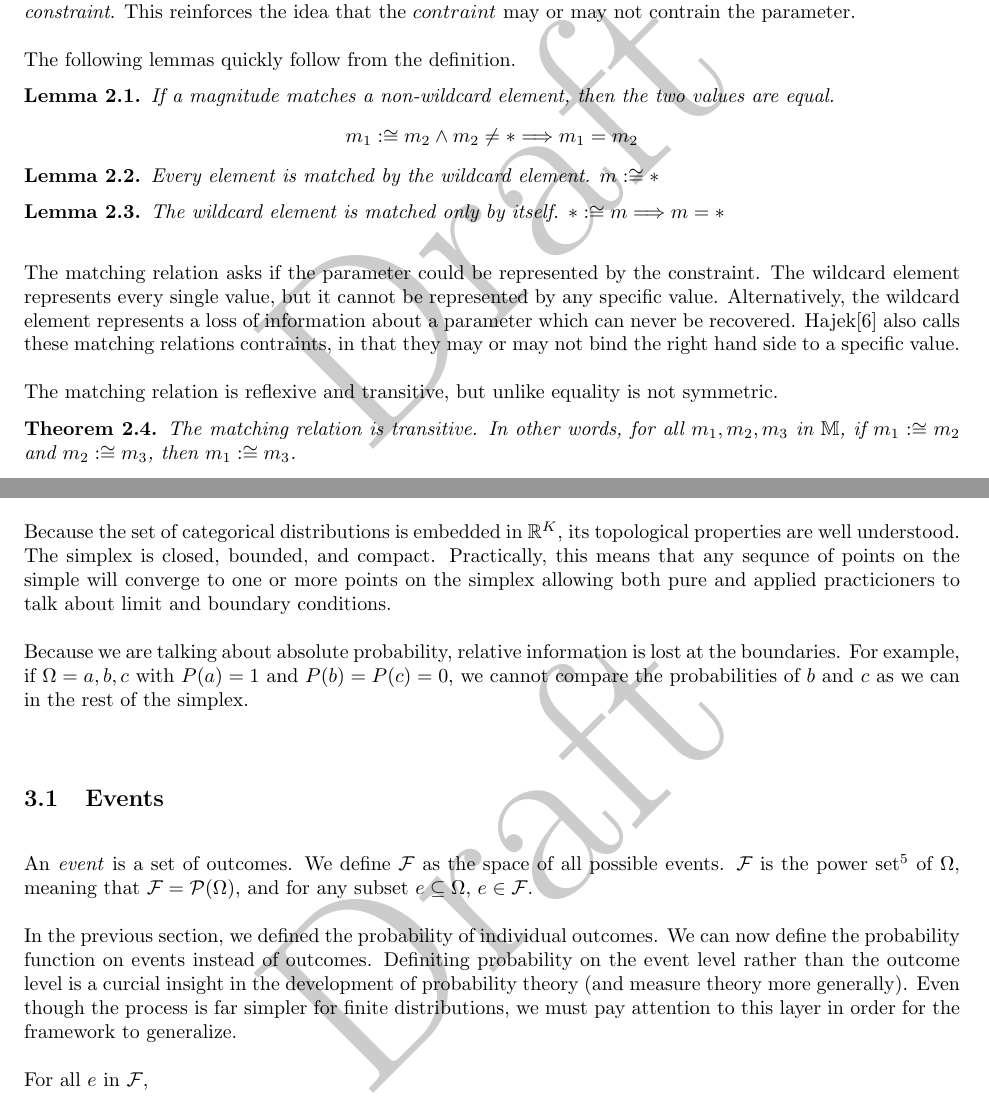
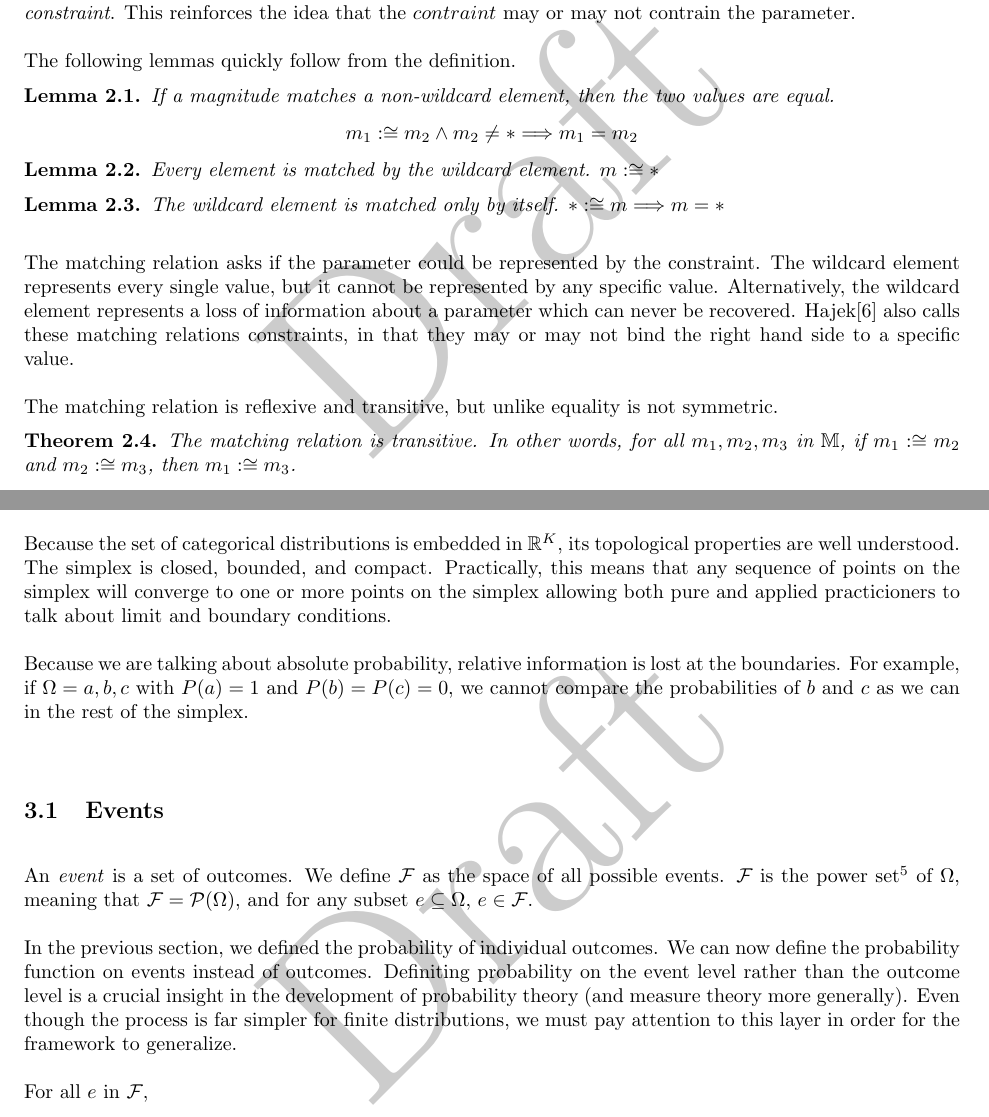
Before and after one commit to maxsklar/relative-probability-finite-paper, a LaTeX paper (relative-probability-finite-paper.tex): two parts of pages 5 and 6 of 21, joined at a grey line, cut so that both start at the same text. Compiled offline with pdfLaTeX.

Commit message:
more grammatical fixes

```diff
--- a/relative-probability-finite-paper.tex
+++ b/relative-probability-finite-paper.tex
@@ -150,7 +150,11 @@ Every element is matched by the wildcard element. \(m :\cong \ast\)
 The wildcard element is matched only by itself. \(\ast :\cong m \Longrightarrow m = \ast\)
 \end{lemma}
 
-The matching relation asks if the parameter could be represented by the constraint. The wildcard element represents every single value, but it cannot be represented by any specific value. Alternatively, the wildcard element represents a loss of information about a parameter which can never be recovered. Hajek\cite{hajek} also calls these matching relations contraints, in that they may or may not bind the right hand side to a specific value.
+The matching relation asks if the parameter could be represented by the
+constraint. The wildcard element represents every single value, but it cannot be
+represented by any specific value. Alternatively, the wildcard element
+represents a loss of information about a parameter which can never be recovered.
+Hajek\cite{hajek} also calls these matching relations constraints, in that they may or may not bind the right hand side to a specific value.
 
 The matching relation is reflexive and transitive, but unlike equality is not symmetric.
 
@@ -182,7 +186,10 @@ A \textit{categorical distribution} on a \(\Omega\) is a function \(P: \Omega \r
 
 The set of all categorical distributions of size \(K\) can be embedded in \(\mathbb{R}^K\) as a (K-1)-dimentional object called a (K-1)-simplex. For example, if \(K = 3\), the resulting space of categorical distributions is an equilateral triangle embedded in \(\mathbb{R}^3\) connecting the points (1, 0, 0), (0, 1, 0), and (0, 0, 1).
 
-Because the set of categorical distributions is embedded in \(\mathbb{R}^K\), its topological properties are well understood. The simplex is closed, bounded, and compact. Practically, this means that any sequnce of points on the simple will converge to one or more points on the simplex allowing both pure and applied practicioners to talk about limit and boundary conditions.
+Because the set of categorical distributions is embedded in \(\mathbb{R}^K\),
+its topological properties are well understood. The simplex is closed, bounded,
+and compact. Practically, this means that any sequence of points on the
+simplex will converge to one or more points on the simplex allowing both pure and applied practicioners to talk about limit and boundary conditions.
 
 Because we are talking about absolute probability, relative information is lost at the boundaries. For example, if \(\Omega = {a, b, c}\) with \(P(a) = 1\) and \(P(b) = P(c) = 0\), we cannot compare the probabilities of \(b\) and \(c\) as we can in the rest of the simplex.
 
@@ -190,7 +197,10 @@ Because we are talking about absolute probability, relative information is lost
 
 An \textit{event} is a set of outcomes. We define \(\mathcal{F}\) as the space of all possible events. \(\mathcal{F}\) is the power set\footnote{In general, \(\mathcal{F}\) is not the entire power set of \(\Omega\) but typically is when \(\Omega\) is finite. We need not concern ourselves with the \(\sigma\)-algebra of measurable sets here.} of \(\Omega\), meaning that \(\mathcal{F} = \mathcal{P}(\Omega)\), and for any subset \(e \subseteq \Omega\), \(e \in \mathcal{F}\).
 
-In the previous section, we defined the probability of individual outcomes. We can now define the probability function on events instead of outcomes. Definiting probability on the event level rather than the outcome level is a curcial insight in the development of probability theory (and measure theory more generally). Even though the process is far simpler for finite distributions, we must pay attention to this layer in order for the framework to generalize.
+In the previous section, we defined the probability of individual outcomes. We
+can now define the probability function on events instead of outcomes.
+Definiting probability on the event level rather than the outcome level is a
+crucial insight in the development of probability theory (and measure theory more generally). Even though the process is far simpler for finite distributions, we must pay attention to this layer in order for the framework to generalize.
 
 For all \(e\) in \(\mathcal{F}\),
 \[ P(e) = \sum_{h \in e}{P(h)}\]
```
Also changed, not shown: relative-probability-finite-paper.pdf, relative-probability-finite-paper.tex (4 more changed lines), 1 other file.
